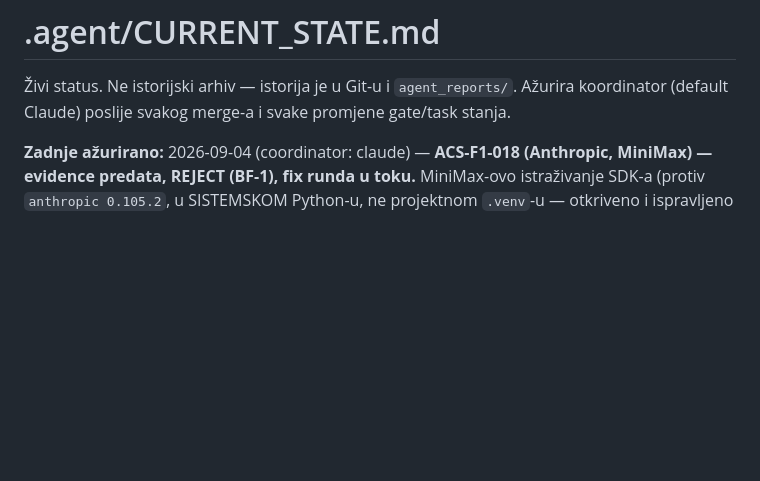
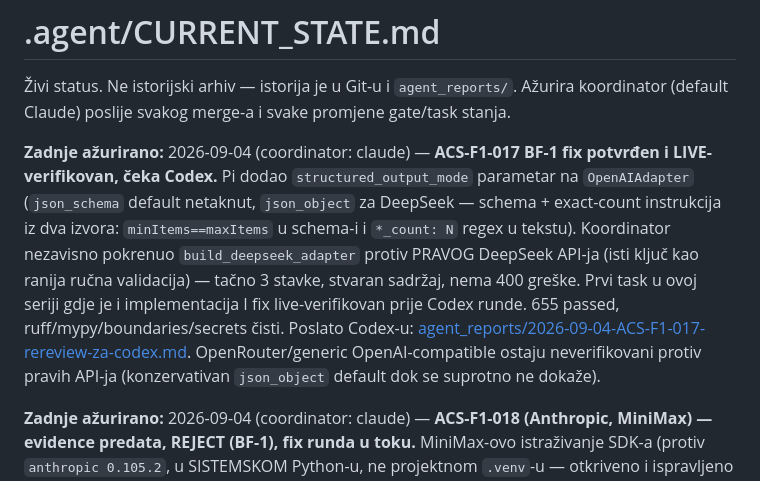
Before and after one commit to Rade69/AI-Campaing-Studio, a Markdown page: .agent/CURRENT_STATE.md, the part around the change. GitHub-like rendering; blank space fills up the shorter version.

Commit message:
CURRENT_STATE: ACS-F1-017 BF-1 fix live-verified, awaiting Codex
Co-Authored-By: Claude Sonnet 5 <noreply@anthropic.com>

```diff
--- a/.agent/CURRENT_STATE.md
+++ b/.agent/CURRENT_STATE.md
@@ -2,6 +2,18 @@
 
 Živi status. Ne istorijski arhiv — istorija je u Git-u i `agent_reports/`.
 Ažurira koordinator (default Claude) poslije svakog merge-a i svake promjene gate/task stanja.
+
+**Zadnje ažurirano:** 2026-09-04 (coordinator: claude) — **ACS-F1-017 BF-1 fix potvrđen i
+LIVE-verifikovan, čeka Codex.** Pi dodao `structured_output_mode` parametar na `OpenAIAdapter`
+(`json_schema` default netaknut, `json_object` za DeepSeek — schema + exact-count instrukcija iz
+dva izvora: `minItems==maxItems` u schema-i i `*_count: N` regex u tekstu). Koordinator nezavisno
+pokrenuo `build_deepseek_adapter` protiv PRAVOG DeepSeek API-ja (isti ključ kao ranija ručna
+validacija) — tačno 3 stavke, stvaran sadržaj, nema 400 greške. Prvi task u ovoj seriji gdje je i
+implementacija I fix live-verifikovan prije Codex runde. 655 passed, ruff/mypy/boundaries/secrets
+čisti. Poslato Codex-u:
+[agent_reports/2026-09-04-ACS-F1-017-rereview-za-codex.md](agent_reports/2026-09-04-ACS-F1-017-rereview-za-codex.md).
+OpenRouter/generic OpenAI-compatible ostaju neverifikovani protiv pravih API-ja (konzervativan
+`json_object` default dok se suprotno ne dokaže).
 
 **Zadnje ažurirano:** 2026-09-04 (coordinator: claude) — **ACS-F1-018 (Anthropic, MiniMax) —
 evidence predata, REJECT (BF-1), fix runda u toku.** MiniMax-ovo istraživanje SDK-a (protiv
```
